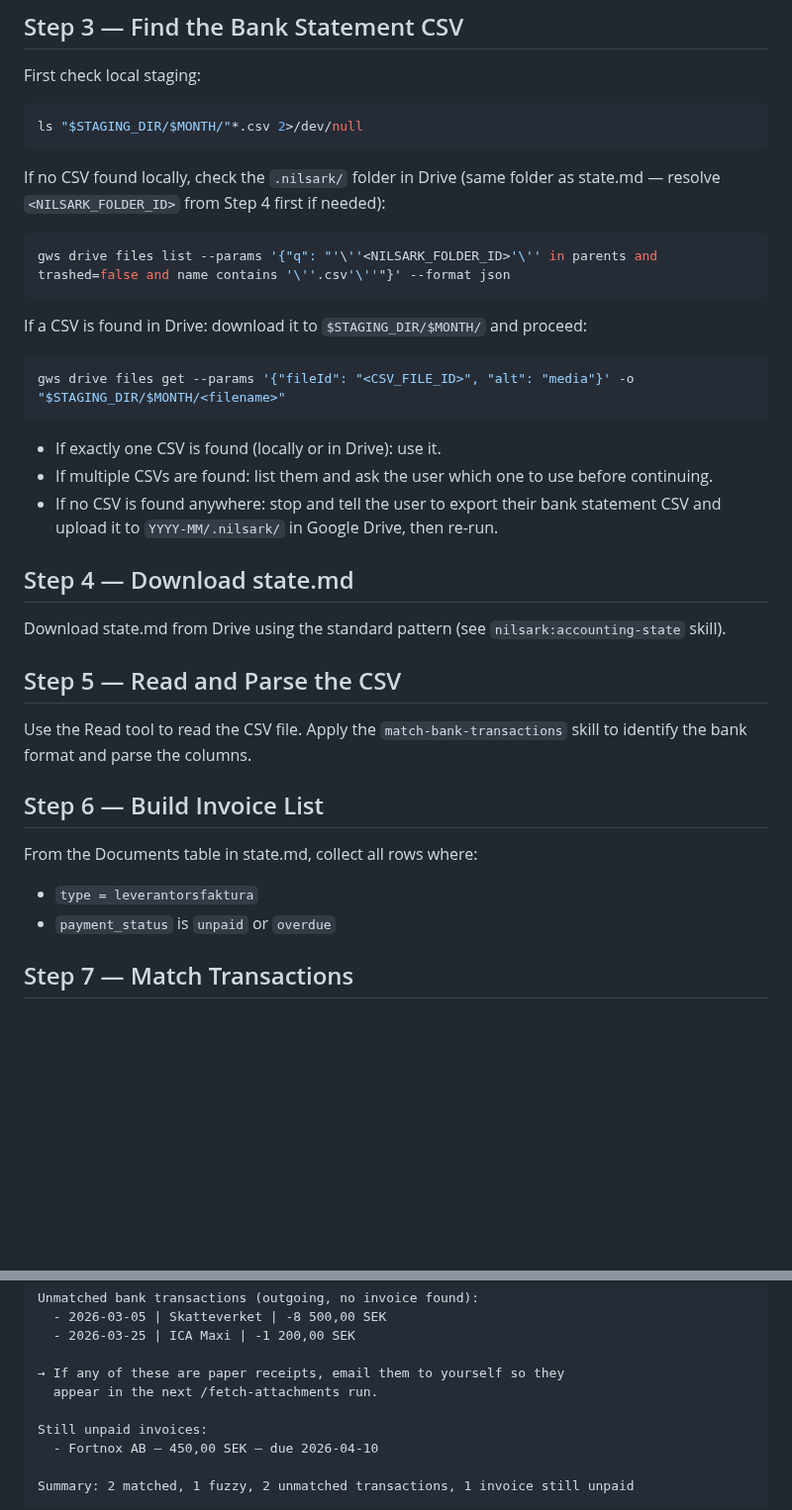
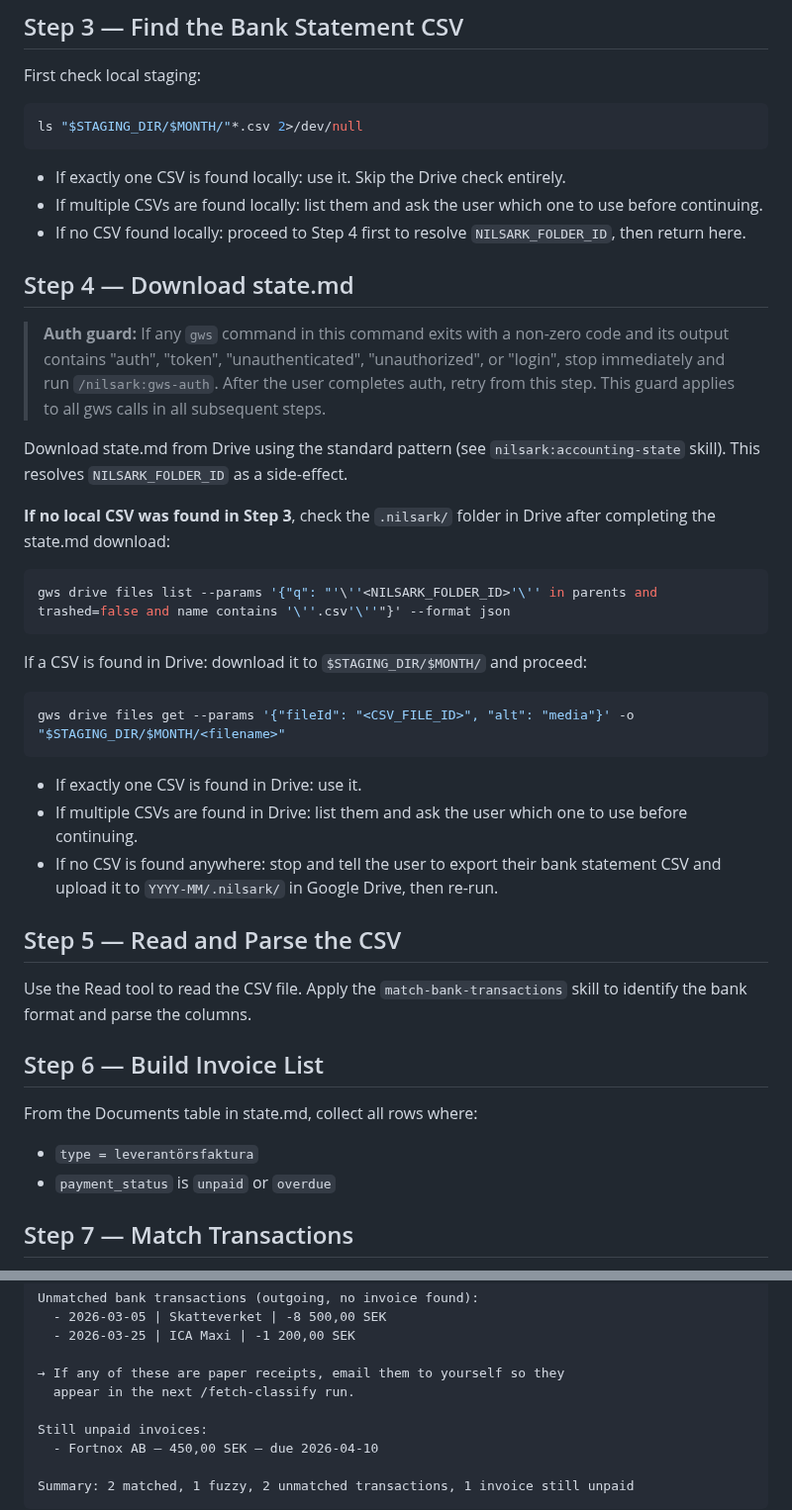
Before and after one commit to rnilsark/nilsark-consulting, a Markdown page: nilsark/commands/match-bank.md, 2 parts joined by grey strips. Shown at 99% size. Drawn GitHub-style; blank space fills up the shorter version.

Commit message:
refactor(match-bank): clarify csv lookup and reorder steps for state.md access
- Restructure Step 3 to check local CSVs first with multi-file user prompt
- Move state.md download to Step 4 (now prerequisite for Drive CSV lookup)
- Add auth guard clarifying it applies to all gws calls in subsequent steps
- Resolve NILSARK_FOLDER_ID as side-effect of state.md download for Drive CSV access
- Fix typo: 'leverantorsfaktura' → 'leverantörsfaktura'
- Fix reference: update '/fetch-attachments' → '/fetch-classify'

Co-Authored-By: Claude Sonnet 4.6 <noreply@anthropic.com>

````diff
--- a/nilsark/commands/match-bank.md
+++ b/nilsark/commands/match-bank.md
@@ -26,7 +26,17 @@ First check local staging:
 ls "$STAGING_DIR/$MONTH/"*.csv 2>/dev/null
 ```
 
-If no CSV found locally, check the `.nilsark/` folder in Drive (same folder as state.md — resolve `<NILSARK_FOLDER_ID>` from Step 4 first if needed):
+- If exactly one CSV is found locally: use it. Skip the Drive check entirely.
+- If multiple CSVs are found locally: list them and ask the user which one to use before continuing.
+- If no CSV found locally: proceed to Step 4 first to resolve `NILSARK_FOLDER_ID`, then return here.
+
+## Step 4 — Download state.md
+
+> **Auth guard:** If any `gws` command in this command exits with a non-zero code and its output contains "auth", "token", "unauthenticated", "unauthorized", or "login", stop immediately and run `/nilsark:gws-auth`. After the user completes auth, retry from this step. This guard applies to all gws calls in all subsequent steps.
+
+Download state.md from Drive using the standard pattern (see `nilsark:accounting-state` skill). This resolves `NILSARK_FOLDER_ID` as a side-effect.
+
+**If no local CSV was found in Step 3**, check the `.nilsark/` folder in Drive after completing the state.md download:
 ```bash
 gws drive files list --params '{"q": "'\''<NILSARK_FOLDER_ID>'\'' in parents and trashed=false and name contains '\''.csv'\''"}' --format json
 ```
@@ -36,13 +46,9 @@ If a CSV is found in Drive: download it to `$STAGING_DIR/$MONTH/` and proceed:
 gws drive files get --params '{"fileId": "<CSV_FILE_ID>", "alt": "media"}' -o "$STAGING_DIR/$MONTH/<filename>"
 ```
 
-- If exactly one CSV is found (locally or in Drive): use it.
-- If multiple CSVs are found: list them and ask the user which one to use before continuing.
+- If exactly one CSV is found in Drive: use it.
+- If multiple CSVs are found in Drive: list them and ask the user which one to use before continuing.
 - If no CSV is found anywhere: stop and tell the user to export their bank statement CSV and upload it to `YYYY-MM/.nilsark/` in Google Drive, then re-run.
-
-## Step 4 — Download state.md
-
-Download state.md from Drive using the standard pattern (see `nilsark:accounting-state` skill).
 
 ## Step 5 — Read and Parse the CSV
 
@@ -51,7 +57,7 @@ Use the Read tool to read the CSV file. Apply the `match-bank-transactions` skil
 ## Step 6 — Build Invoice List
 
 From the Documents table in state.md, collect all rows where:
-- `type = leverantorsfaktura`
+- `type = leverantörsfaktura`
 - `payment_status` is `unpaid` or `overdue`
 
 ## Step 7 — Match Transactions
@@ -88,7 +94,7 @@ Unmatched bank transactions (outgoing, no invoice found):
   - 2026-03-25 | ICA Maxi | -1 200,00 SEK
 
 → If any of these are paper receipts, email them to yourself so they
-  appear in the next /fetch-attachments run.
+  appear in the next /fetch-classify run.
 
 Still unpaid invoices:
   - Fortnox AB — 450,00 SEK — due 2026-04-10
````
